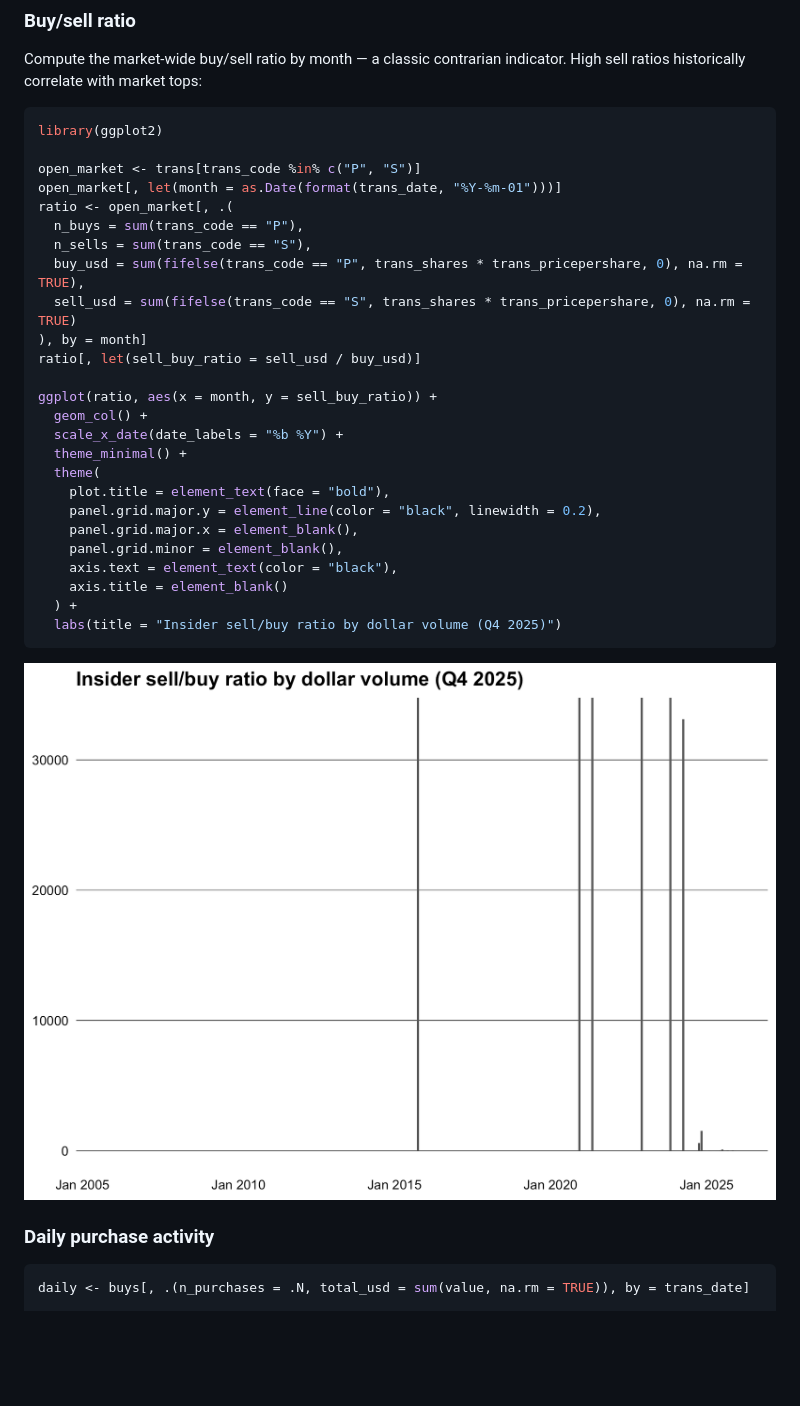
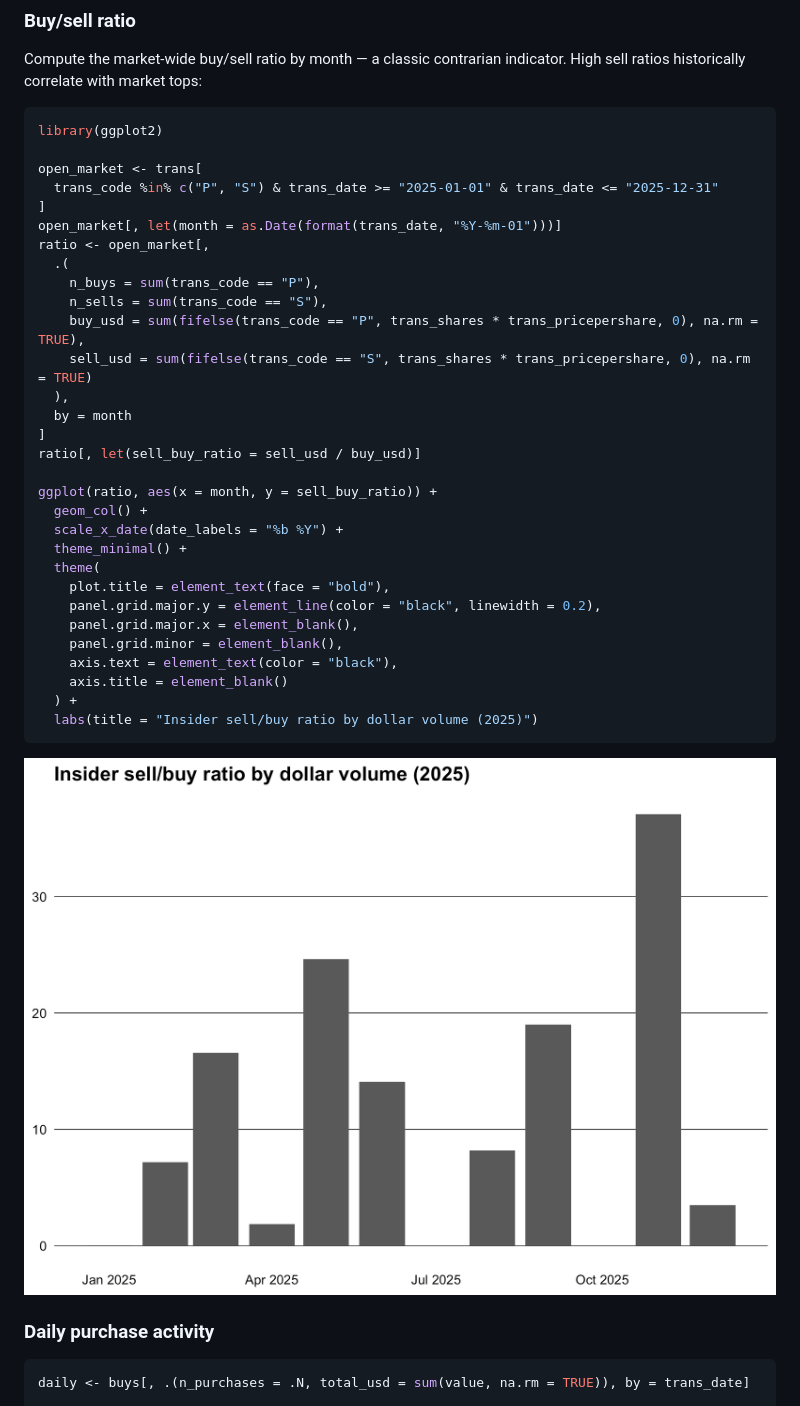
Before and after one commit to m-muecke/insidertrade, a Markdown page: index.md, the part around the change printed below. Drawn GitHub-style; pictures changed too: reference/figures/README-buy-sell-ratio-1.png; blank space fills up the shorter version.

Commit message:
Deploying to gh-pages from @ m-muecke/insidertrade@ff1852b5fc5b5235e2230eba182aa3f5fe98f42f 🚀

````diff
--- a/index.md
+++ b/index.md
@@ -140,14 +142,19 @@ indicator. High sell ratios historically correlate with market tops:
 ``` r
 library(ggplot2)
 
-open_market <- trans[trans_code %in% c("P", "S")]
+open_market <- trans[
+  trans_code %in% c("P", "S") & trans_date >= "2025-01-01" & trans_date <= "2025-12-31"
+]
 open_market[, let(month = as.Date(format(trans_date, "%Y-%m-01")))]
-ratio <- open_market[, .(
-  n_buys = sum(trans_code == "P"),
-  n_sells = sum(trans_code == "S"),
-  buy_usd = sum(fifelse(trans_code == "P", trans_shares * trans_pricepershare, 0), na.rm = TRUE),
-  sell_usd = sum(fifelse(trans_code == "S", trans_shares * trans_pricepershare, 0), na.rm = TRUE)
-), by = month]
+ratio <- open_market[,
+  .(
+    n_buys = sum(trans_code == "P"),
+    n_sells = sum(trans_code == "S"),
+    buy_usd = sum(fifelse(trans_code == "P", trans_shares * trans_pricepershare, 0), na.rm = TRUE),
+    sell_usd = sum(fifelse(trans_code == "S", trans_shares * trans_pricepershare, 0), na.rm = TRUE)
+  ),
+  by = month
+]
 ratio[, let(sell_buy_ratio = sell_usd / buy_usd)]
 
 ggplot(ratio, aes(x = month, y = sell_buy_ratio)) +
@@ -162,7 +169,7 @@ ggplot(ratio, aes(x = month, y = sell_buy_ratio)) +
     axis.text = element_text(color = "black"),
     axis.title = element_blank()
   ) +
-  labs(title = "Insider sell/buy ratio by dollar volume (Q4 2025)")
+  labs(title = "Insider sell/buy ratio by dollar volume (2025)")
 ```
 
 ![](reference/figures/README-buy-sell-ratio-1.png)
````
Also changed, not shown: other parts of index.md (+41 -39 lines), reference/sec_form345.md (+2 -4 lines), reference/sec_transactions.md (+0 -1 lines), reference/figures/README-daily-1.png, 6 other files.
